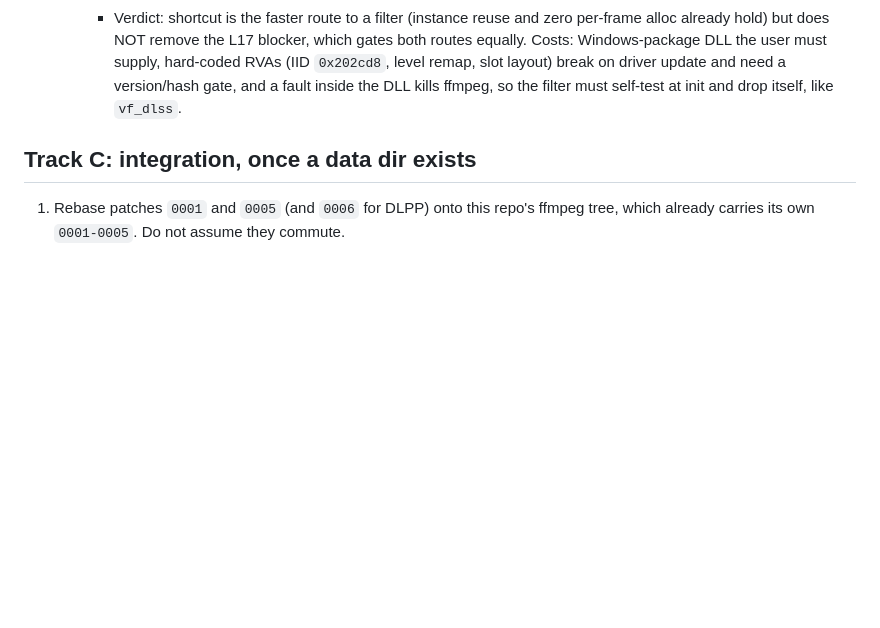
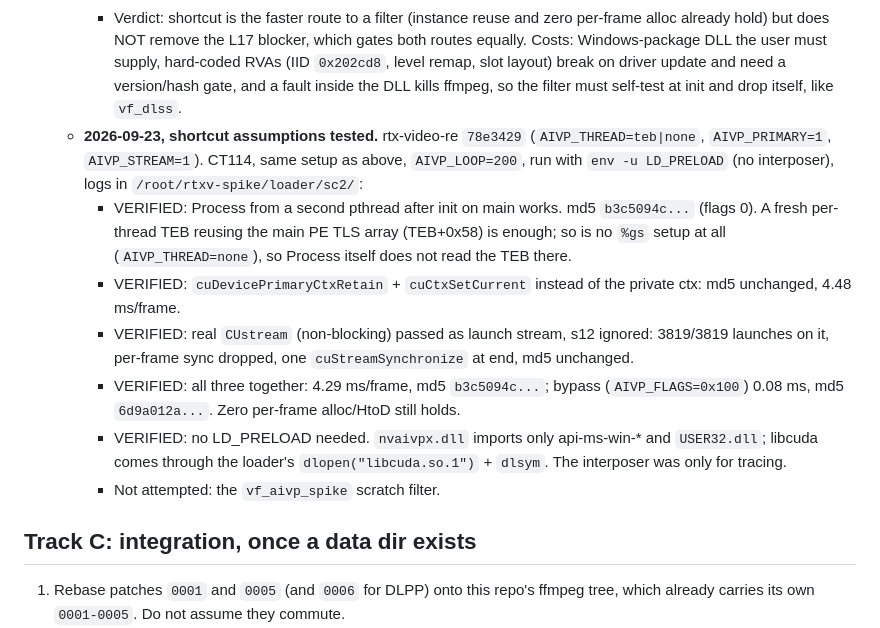
Before and after one commit to sanchitd5/jellyfin-gpu-upscale, a Markdown page: TASK.md, the part around the change. GitHub-like rendering; blank space fills up the shorter version.

Commit message:
TASK.md: shortcut assumptions pass (worker thread, primary ctx, real stream, no LD_PRELOAD)
Co-Authored-By: Claude Opus 5.5 (1M context) <noreply@anthropic.com>

```diff
--- a/TASK.md
+++ b/TASK.md
@@ -1460,6 +1460,22 @@ does), not a context/thread problem at all.
        Windows-package DLL the user must supply, hard-coded RVAs (IID `0x202cd8`, level remap,
        slot layout) break on driver update and need a version/hash gate, and a fault inside the DLL
        kills ffmpeg, so the filter must self-test at init and drop itself, like `vf_dlss`.
+   - **2026-09-23, shortcut assumptions tested.** rtx-video-re `78e3429` (`AIVP_THREAD=teb|none`,
+     `AIVP_PRIMARY=1`, `AIVP_STREAM=1`). CT114, same setup as above, `AIVP_LOOP=200`, run with
+     `env -u LD_PRELOAD` (no interposer), logs in `/root/rtxv-spike/loader/sc2/`:
+     - VERIFIED: Process from a second pthread after init on main works. md5 `b3c5094c...` (flags
+       0). A fresh per-thread TEB reusing the main PE TLS array (TEB+0x58) is enough; so is no
+       `%gs` setup at all (`AIVP_THREAD=none`), so Process itself does not read the TEB there.
+     - VERIFIED: `cuDevicePrimaryCtxRetain` + `cuCtxSetCurrent` instead of the private ctx: md5
+       unchanged, 4.48 ms/frame.
+     - VERIFIED: real `CUstream` (non-blocking) passed as launch stream, s12 ignored: 3819/3819
+       launches on it, per-frame sync dropped, one `cuStreamSynchronize` at end, md5 unchanged.
+     - VERIFIED: all three together: 4.29 ms/frame, md5 `b3c5094c...`; bypass (`AIVP_FLAGS=0x100`)
+       0.08 ms, md5 `6d9a012a...`. Zero per-frame alloc/HtoD still holds.
+     - VERIFIED: no LD_PRELOAD needed. `nvaivpx.dll` imports only api-ms-win-* and `USER32.dll`;
+       libcuda comes through the loader's `dlopen("libcuda.so.1")` + `dlsym`. The interposer was
+       only for tracing.
+     - Not attempted: the `vf_aivp_spike` scratch filter.
 
 ## Track C: integration, once a data dir exists
 
```
